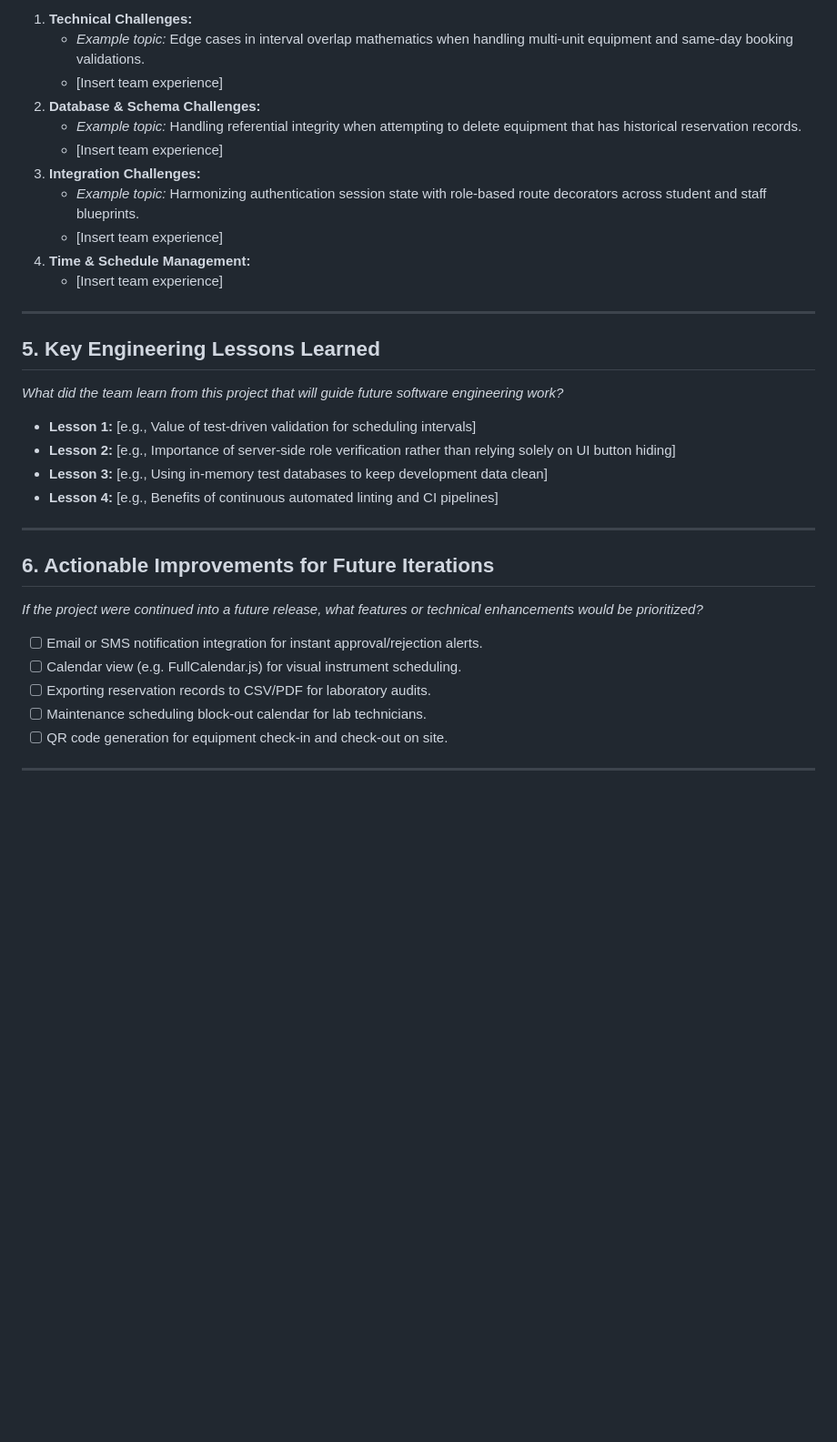
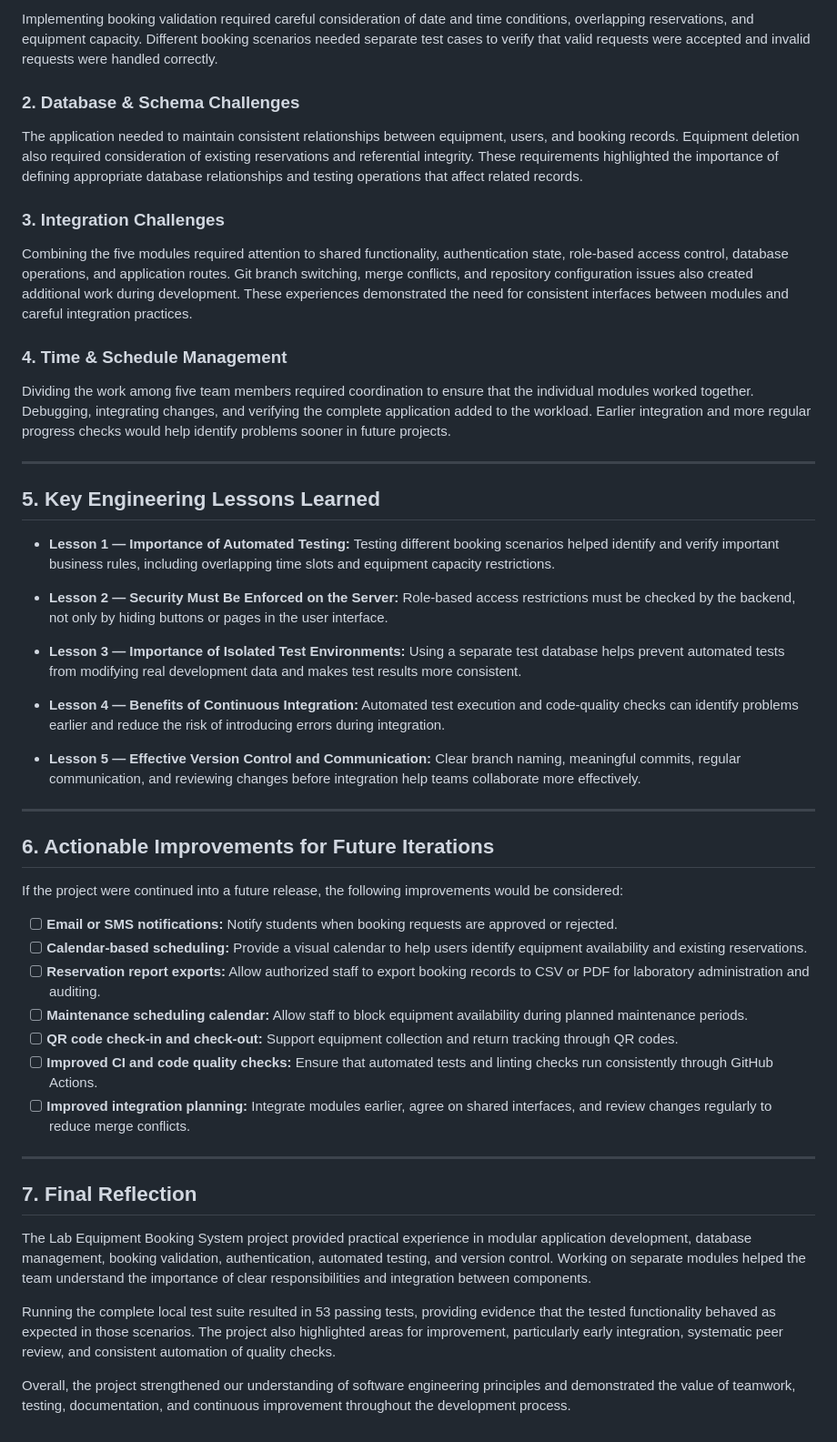
Before and after one commit to Lab-Equipment-Booking-Team/lab-equipment-booking-system, a Markdown page: RETROSPECTIVE.md, the part around one of its changes. Shown at 91% size. GitHub-like rendering; blank space fills up the shorter version.

```diff
--- a/RETROSPECTIVE.md
+++ b/RETROSPECTIVE.md
@@ -47,37 +50,52 @@
 
-1. **Technical Challenges:**
-   - *Example topic:* Edge cases in interval overlap mathematics when handling multi-unit equipment and same-day booking validations.
-   - [Insert team experience]
-2. **Database & Schema Challenges:**
-   - *Example topic:* Handling referential integrity when attempting to delete equipment that has historical reservation records.
-   - [Insert team experience]
-3. **Integration Challenges:**
-   - *Example topic:* Harmonizing authentication session state with role-based route decorators across student and staff blueprints.
-   - [Insert team experience]
-4. **Time & Schedule Management:**
-   - [Insert team experience]
+Implementing booking validation required careful consideration of date and time conditions, overlapping reservations, and equipment capacity. Different booking scenarios needed separate test cases to verify that valid requests were accepted and invalid requests were handled correctly.
+
+### 2. Database & Schema Challenges
+
+The application needed to maintain consistent relationships between equipment, users, and booking records. Equipment deletion also required consideration of existing reservations and referential integrity. These requirements highlighted the importance of defining appropriate database relationships and testing operations that affect related records.
+
+### 3. Integration Challenges
+
+Combining the five modules required attention to shared functionality, authentication state, role-based access control, database operations, and application routes. Git branch switching, merge conflicts, and repository configuration issues also created additional work during development. These experiences demonstrated the need for consistent interfaces between modules and careful integration practices.
+
+### 4. Time & Schedule Management
+
+Dividing the work among five team members required coordination to ensure that the individual modules worked together. Debugging, integrating changes, and verifying the complete application added to the workload. Earlier integration and more regular progress checks would help identify problems sooner in future projects.
 
 ---
 
 ## 5. Key Engineering Lessons Learned
 
-*What did the team learn from this project that will guide future software engineering work?*
+- **Lesson 1 — Importance of Automated Testing:** Testing different booking scenarios helped identify and verify important business rules, including overlapping time slots and equipment capacity restrictions.
 
-- **Lesson 1:** [e.g., Value of test-driven validation for scheduling intervals]
-- **Lesson 2:** [e.g., Importance of server-side role verification rather than relying solely on UI button hiding]
-- **Lesson 3:** [e.g., Using in-memory test databases to keep development data clean]
-- **Lesson 4:** [e.g., Benefits of continuous automated linting and CI pipelines]
+- **Lesson 2 — Security Must Be Enforced on the Server:** Role-based access restrictions must be checked by the backend, not only by hiding buttons or pages in the user interface.
+
+- **Lesson 3 — Importance of Isolated Test Environments:** Using a separate test database helps prevent automated tests from modifying real development data and makes test results more consistent.
+
+- **Lesson 4 — Benefits of Continuous Integration:** Automated test execution and code-quality checks can identify problems earlier and reduce the risk of introducing errors during integration.
+
+- **Lesson 5 — Effective Version Control and Communication:** Clear branch naming, meaningful commits, regular communication, and reviewing changes before integration help teams collaborate more effectively.
 
 ---
 
 ## 6. Actionable Improvements for Future Iterations
 
-*If the project were continued into a future release, what features or technical enhancements would be prioritized?*
+If the project were continued into a future release, the following improvements would be considered:
 
-- [ ] Email or SMS notification integration for instant approval/rejection alerts.
-- [ ] Calendar view (e.g. FullCalendar.js) for visual instrument scheduling.
-- [ ] Exporting reservation records to CSV/PDF for laboratory audits.
-- [ ] Maintenance scheduling block-out calendar for lab technicians.
-- [ ] QR code generation for equipment check-in and check-out on site.
+- [ ] **Email or SMS notifications:** Notify students when booking requests are approved or rejected.
+- [ ] **Calendar-based scheduling:** Provide a visual calendar to help users identify equipment availability and existing reservations.
+- [ ] **Reservation report exports:** Allow authorized staff to export booking records to CSV or PDF for laboratory administration and auditing.
+- [ ] **Maintenance scheduling calendar:** Allow staff to block equipment availability during planned maintenance periods.
+- [ ] **QR code check-in and check-out:** Support equipment collection and return tracking through QR codes.
+- [ ] **Improved CI and code quality checks:** Ensure that automated tests and linting checks run consistently through GitHub Actions.
+- [ ] **Improved integration planning:** Integrate modules earlier, agree on shared interfaces, and review changes regularly to reduce merge conflicts.
 
 ---
+
+## 7. Final Reflection
+
+The Lab Equipment Booking System project provided practical experience in modular application development, database management, booking validation, authentication, automated testing, and version control. Working on separate modules helped the team understand the importance of clear responsibilities and integration between components.
+
+Running the complete local test suite resulted in 53 passing tests, providing evidence that the tested functionality behaved as expected in those scenarios. The project also highlighted areas for improvement, particularly early integration, systematic peer review, and consistent automation of quality checks.
+
+Overall, the project strengthened our understanding of software engineering principles and demonstrated the value of teamwork, testing, documentation, and continuous improvement throughout the development process.
```
Also changed, not shown: other parts of RETROSPECTIVE.md (+25 -22 lines).
